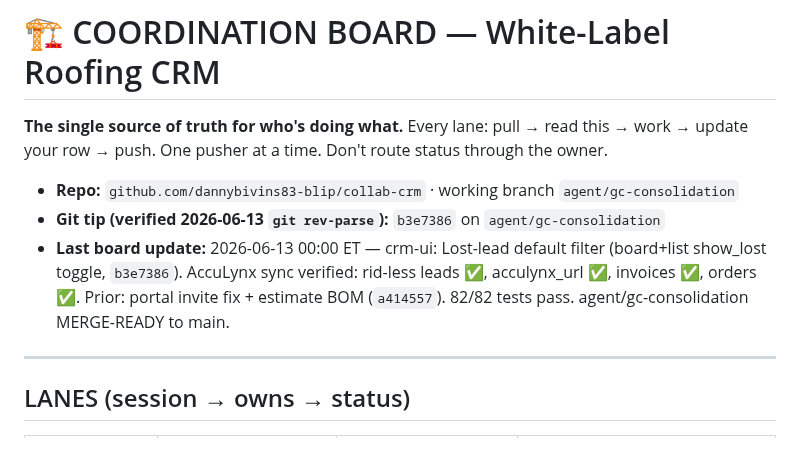
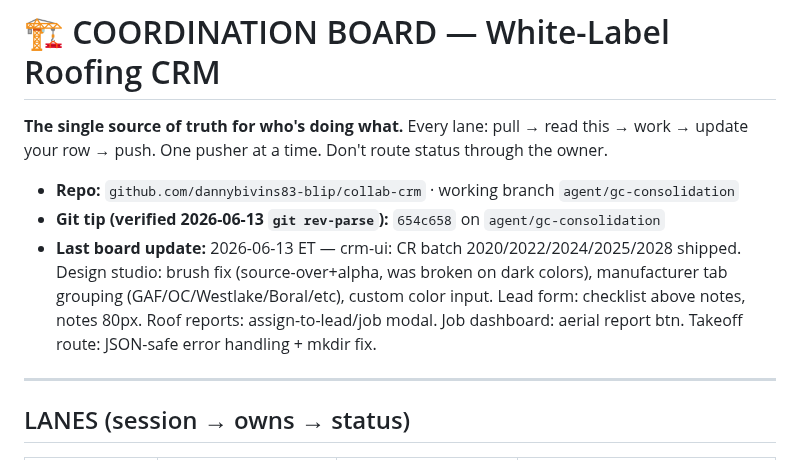
Before and after one commit to dannybivins83-blip/collab-crm, a Markdown page: coordination/BOARD.md, the part around the change. GitHub-like rendering.

Commit message:
BOARD: update tip to 654c658, log CR batch 2020-2028

```diff
--- a/coordination/BOARD.md
+++ b/coordination/BOARD.md
@@ -4,8 +4,8 @@
 update your row → push. One pusher at a time. Don't route status through the owner.
 
 - **Repo:** `github.com/dannybivins83-blip/collab-crm` · working branch `agent/gc-consolidation`
-- **Git tip (verified 2026-06-13 `git rev-parse`):** `b3e7386` on `agent/gc-consolidation`
-- **Last board update:** 2026-06-13 00:00 ET — crm-ui: Lost-lead default filter (board+list show_lost toggle, `b3e7386`). AccuLynx sync verified: rid-less leads ✅, acculynx_url ✅, invoices ✅, orders ✅. Prior: portal invite fix + estimate BOM (`a414557`). 82/82 tests pass. agent/gc-consolidation MERGE-READY to main.
+- **Git tip (verified 2026-06-13 `git rev-parse`):** `654c658` on `agent/gc-consolidation`
+- **Last board update:** 2026-06-13 ET — crm-ui: CR batch 2020/2022/2024/2025/2028 shipped. Design studio: brush fix (source-over+alpha, was broken on dark colors), manufacturer tab grouping (GAF/OC/Westlake/Boral/etc), custom color input. Lead form: checklist above notes, notes 80px. Roof reports: assign-to-lead/job modal. Job dashboard: aerial report btn. Takeoff route: JSON-safe error handling + mkdir fix.
 
 ---
 
```
